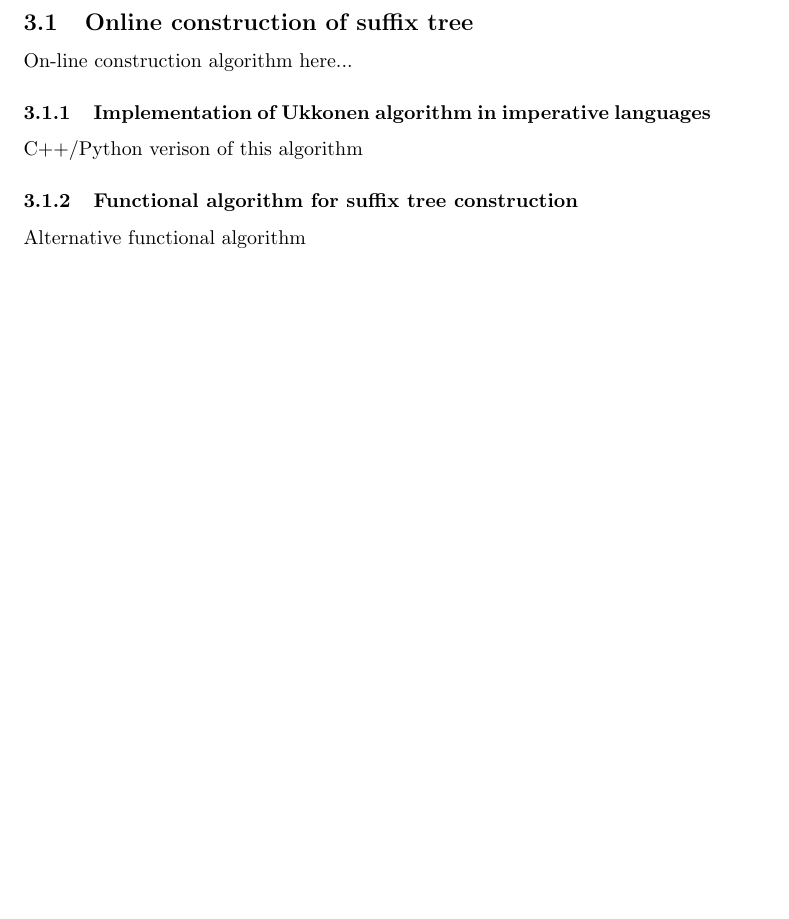
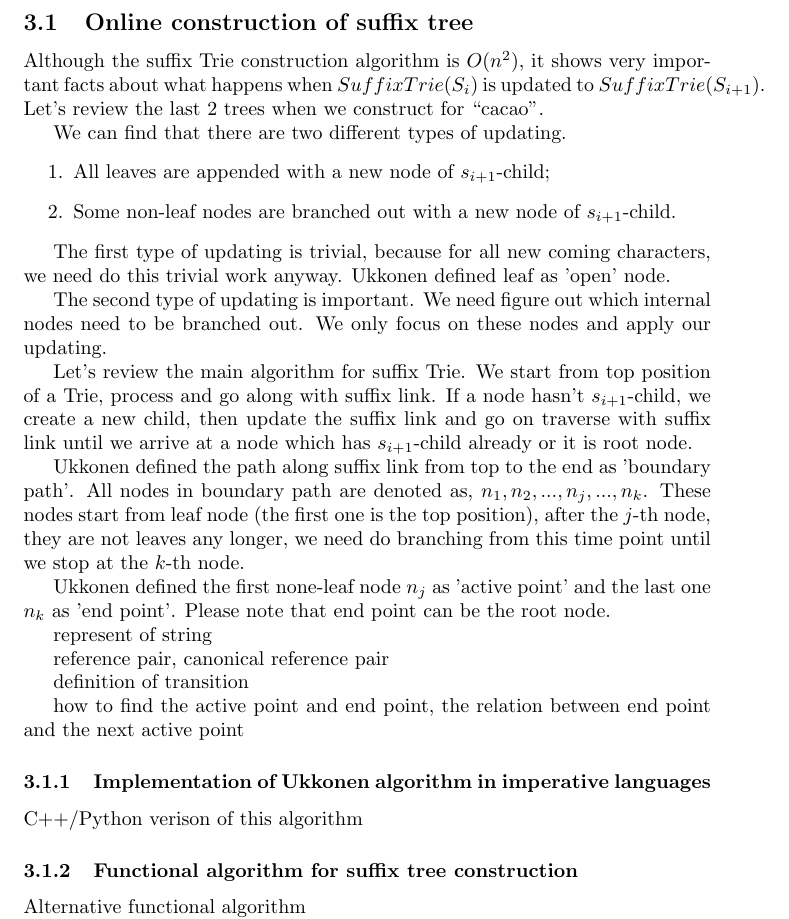
Before and after one commit to liuxinyu95/AlgoXY, a LaTeX paper (algo/datastruct/tree/suffix-tree/stree-en.tex): part of page 10 of 11 before the commit and part of page 10 of 12 after it, cut so that both start at the same text, the shorter picture padded with empty space. Compiled offline with pdfLaTeX.

Commit message:
latex: starting write about ukkonen algorithm.

```diff
--- a/algo/datastruct/tree/suffix-tree/stree-en.tex
+++ b/algo/datastruct/tree/suffix-tree/stree-en.tex
@@ -566,7 +566,48 @@ algorithm for suffix tree is introduced based on Ukkonen's work\cite{ukkonen95}.
 % ================================================================
 \subsection{Online construction of suffix tree}
 
-On-line construction algorithm here...
+Although the suffix Trie construction algorithm is $O(n^2)$, it shows very
+important facts about what happens when $SuffixTrie(S_i)$ is updated to
+$SuffixTrie(S_{i+1})$. Let's review the last 2 trees when we construct for
+``cacao''.
+
+We can find that there are two different types of updating.
+\begin{enumerate}
+\item All leaves are appended with a new node of $s_{i+1}$-child;
+\item Some non-leaf nodes are branched out with a new node of $s_{i+1}$-child.
+\end{enumerate}
+
+The first type of updating is trivial, because for all new coming characters,
+we need do this trivial work anyway. Ukkonen defined leaf as 'open' node.
+
+The second type of updating is important. We need figure out which internal
+nodes need to be branched out. We only focus on these nodes and apply our
+updating.
+
+Let's review the main algorithm for suffix Trie. We start from top position
+of a Trie, process and go along with suffix link. If a node hasn't $s_{i+1}$-child,
+we create a new child, then update the suffix link and go on traverse with
+suffix link until we arrive at a node which has $s_{i+1}$-child already or
+it is root node.
+
+Ukkonen defined the path along suffix link from top to the end as 'boundary path'.
+All nodes in boundary path are denoted as, $n_1, n_2, ..., n_j, ..., n_k$.
+These nodes start from leaf node (the first one is the top position), after
+the $j$-th node, they are not leaves any longer, we need do branching from
+this time point until we stop at the $k$-th node.
+
+Ukkonen defined the first none-leaf node $n_j$ as 'active point' and the last
+one $n_k$ as 'end point'. Please note that end point can be the root node.
+
+represent of string
+
+reference pair, canonical reference pair
+
+definition of transition
+
+how to find the active point and end point, the relation between end point
+and the next active point
+
 
 \subsubsection{Implementation of Ukkonen algorithm in imperative languages}
 C++/Python verison of this algorithm
```
